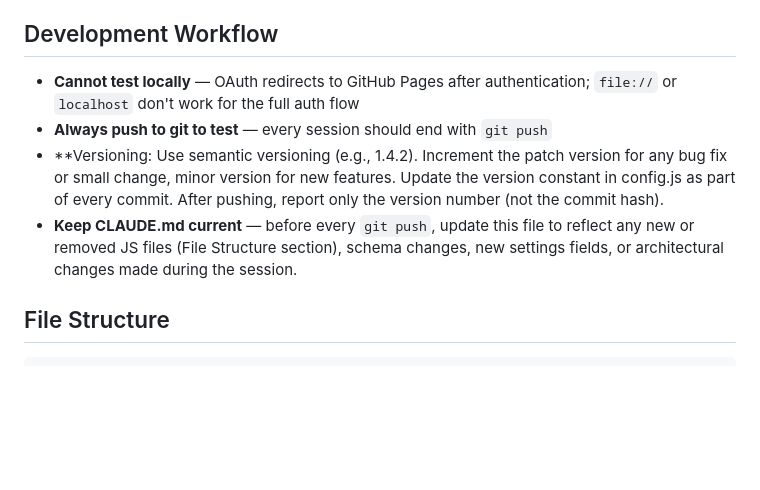
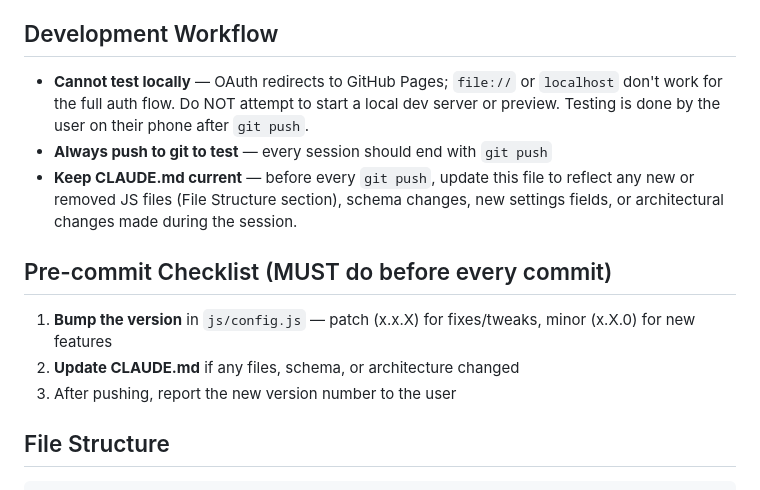
Before and after one commit to jfcass/dailytracker, a Markdown page: CLAUDE.md, the part around the change. Rendered like a GitHub page; blank space fills up the shorter version.

Commit message:
docs(claude): clarify no local preview, add pre-commit checklist
Co-Authored-By: Claude Sonnet 4.6 <noreply@anthropic.com>

```diff
--- a/CLAUDE.md
+++ b/CLAUDE.md
@@ -21,10 +21,15 @@ All data lives in the user's Google Drive as a single JSON file.
 
 ## Development Workflow
 
-- **Cannot test locally** — OAuth redirects to GitHub Pages after authentication; `file://` or `localhost` don't work for the full auth flow
+- **Cannot test locally** — OAuth redirects to GitHub Pages; `file://` or `localhost` don't work for the full auth flow. Do NOT attempt to start a local dev server or preview. Testing is done by the user on their phone after `git push`.
 - **Always push to git to test** — every session should end with `git push`
-- **Versioning: Use semantic versioning (e.g., 1.4.2). Increment the patch version for any bug fix or small change, minor version for new features. Update the version constant in config.js as part of every commit. After pushing, report only the version number (not the commit hash).
 - **Keep CLAUDE.md current** — before every `git push`, update this file to reflect any new or removed JS files (File Structure section), schema changes, new settings fields, or architectural changes made during the session.
+
+## Pre-commit Checklist (MUST do before every commit)
+
+1. **Bump the version** in `js/config.js` — patch (x.x.X) for fixes/tweaks, minor (x.X.0) for new features
+2. **Update CLAUDE.md** if any files, schema, or architecture changed
+3. After pushing, report the new version number to the user
 
 ## File Structure
 
```
